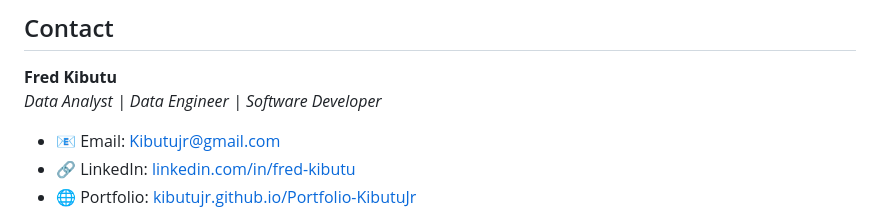
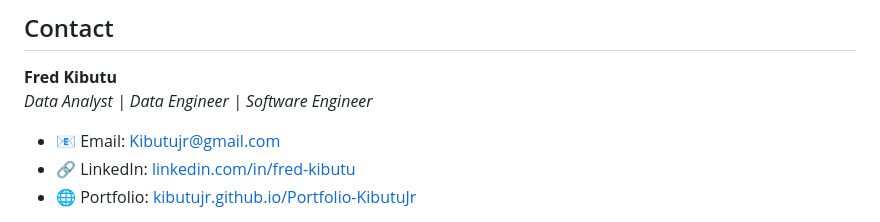
Before and after one commit to KibutuJr/AskMedix, a Markdown page: README.md, the part around the change. GitHub-like rendering.

```diff
--- a/README.md
+++ b/README.md
@@ -150,7 +150,7 @@ We welcome contributions to make AskMediX more impactful. Whether it's improving
 ## Contact
 
 **Fred Kibutu**
-*Data Analyst | Data Engineer | Software Developer*
+*Data Analyst | Data Engineer | Software Engineer*
 
 - 📧 Email: [Kibutujr@gmail.com](mailto:Kibutujr@gmail.com)
 - 🔗 LinkedIn: [linkedin.com/in/fred-kibutu](https://www.linkedin.com/in/fred-kibutu/)
```
